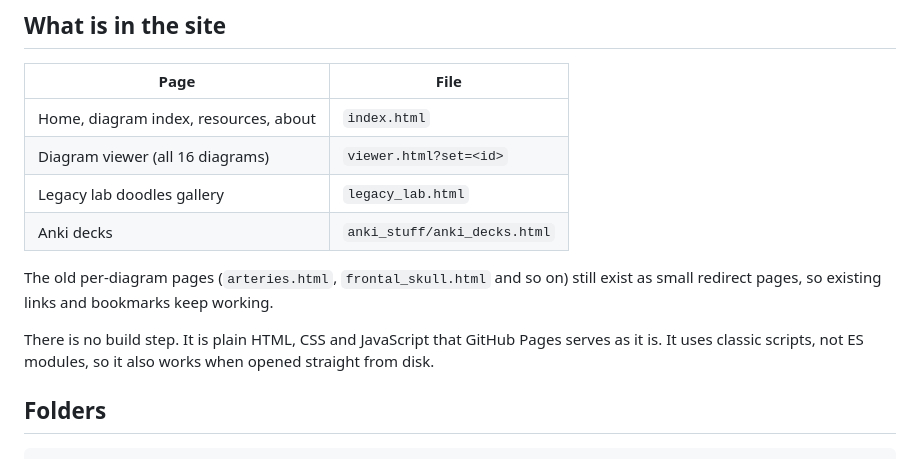
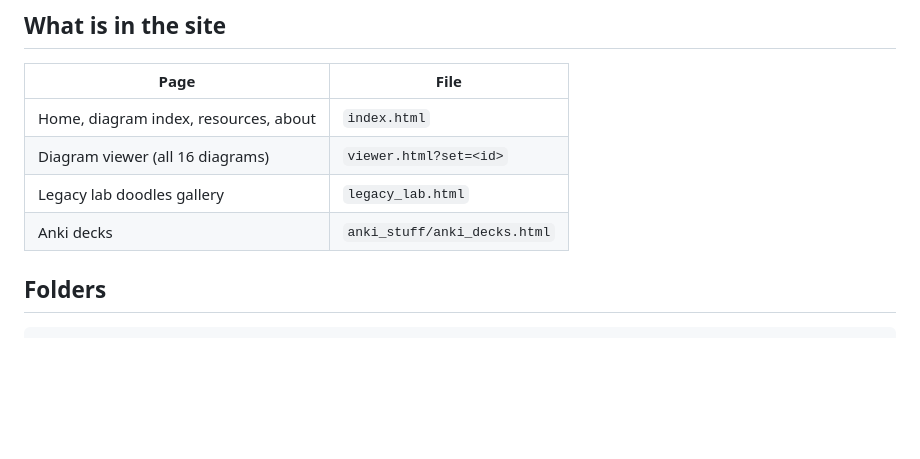
Before and after one commit to Doodaide/Cranial-Cervical-anatomy, a Markdown page: README.md, the part around the change. Rendered like a GitHub page; blank space fills up the shorter version.

```diff
--- a/README.md
+++ b/README.md
@@ -14,12 +14,6 @@ Corrections are welcome: business.alexander.he@gmail.com
 | Diagram viewer (all 16 diagrams) | `viewer.html?set=<id>` |
 | Legacy lab doodles gallery | `legacy_lab.html` |
 | Anki decks | `anki_stuff/anki_decks.html` |
-
-The old per-diagram pages (`arteries.html`, `frontal_skull.html` and so on) still exist as small redirect pages,
-so existing links and bookmarks keep working.
-
-There is no build step. It is plain HTML, CSS and JavaScript that GitHub Pages serves as it is.
-It uses classic scripts, not ES modules, so it also works when opened straight from disk.
 
 ## Folders
 
```
